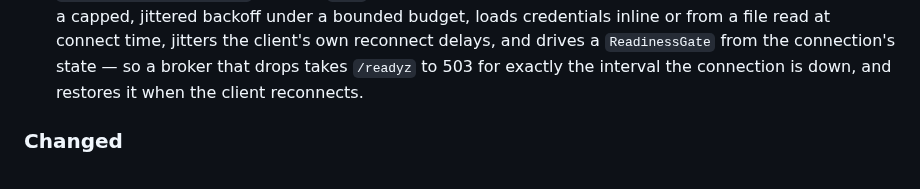
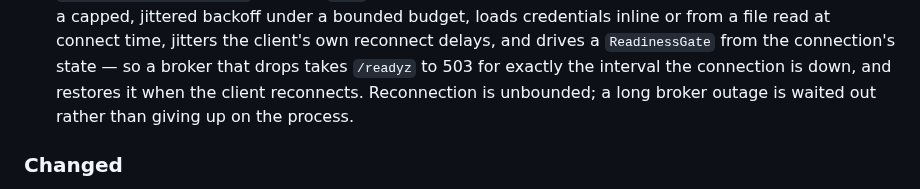
Before and after one commit to plonklabs/flatbed, a Markdown page: CHANGELOG.md, the part around the change. GitHub-like rendering.

```diff
--- a/CHANGELOG.md
+++ b/CHANGELOG.md
@@ -36,7 +36,8 @@ contain breaking changes during the pre-1.0 stabilization window.
   jitters the client's own reconnect delays, and drives a `ReadinessGate` from
   the connection's state — so a broker that drops takes `/readyz` to 503 for
   exactly the interval the connection is down, and restores it when the client
-  reconnects.
+  reconnects. Reconnection is unbounded; a long broker outage is waited out
+  rather than giving up on the process.
 
 ### Changed
 
```
Also changed, not shown: README.md (+10 -5 lines).
